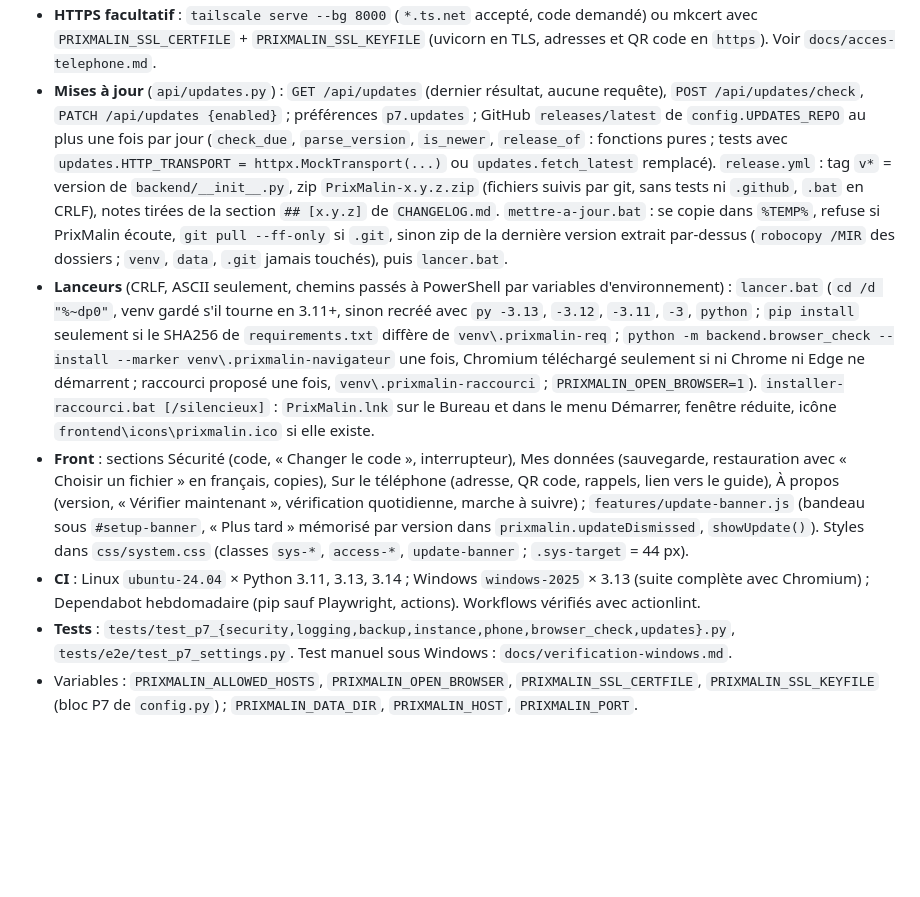
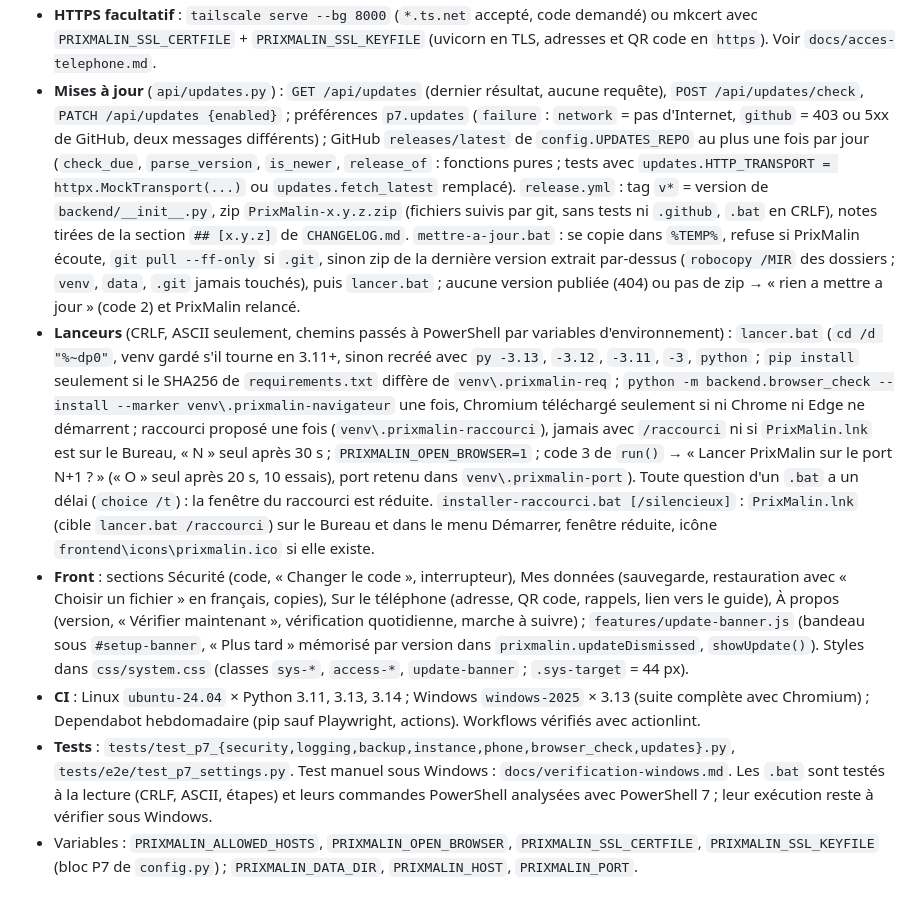
Before and after one commit to Dayti-0/Checker-de-prix, a Markdown page: CLAUDE.md, the part around one of its changes. Drawn GitHub-style; blank space fills up the shorter version.

```diff
--- a/CLAUDE.md
+++ b/CLAUDE.md
@@ -323,9 +323,9 @@ P7. Fichiers : `backend/{security,instance,logging_setup,backup,browser_check}.p
 - **HTTPS facultatif** : `tailscale serve --bg 8000` (`*.ts.net` accepté, code demandé) ou mkcert avec `PRIXMALIN_SSL_CERTFILE` + `PRIXMALIN_SSL_KEYFILE` (uvicorn en TLS, adresses et QR code en `https`). Voir `docs/acces-telephone.md`.
-- **Mises à jour** (`api/updates.py`) : `GET /api/updates` (dernier résultat, aucune requête), `POST /api/updates/check`, `PATCH /api/updates {enabled}` ; préférences `p7.updates` ; GitHub `releases/latest` de `config.UPDATES_REPO` au plus une fois par jour (`check_due`, `parse_version`, `is_newer`, `release_of` : fonctions pures ; tests avec `updates.HTTP_TRANSPORT = httpx.MockTransport(...)` ou `updates.fetch_latest` remplacé). `release.yml` : tag `v*` = version de `backend/__init__.py`, zip `PrixMalin-x.y.z.zip` (fichiers suivis par git, sans tests ni `.github`, `.bat` en CRLF), notes tirées de la section `## [x.y.z]` de `CHANGELOG.md`. `mettre-a-jour.bat` : se copie dans `%TEMP%`, refuse si PrixMalin écoute, `git pull --ff-only` si `.git`, sinon zip de la dernière version extrait par-dessus (`robocopy /MIR` des dossiers ; `venv`, `data`, `.git` jamais touchés), puis `lancer.bat`.
-- **Lanceurs** (CRLF, ASCII seulement, chemins passés à PowerShell par variables d'environnement) : `lancer.bat` (`cd /d "%~dp0"`, venv gardé s'il tourne en 3.11+, sinon recréé avec `py -3.13`, `-3.12`, `-3.11`, `-3`, `python` ; `pip install` seulement si le SHA256 de `requirements.txt` diffère de `venv\.prixmalin-req` ; `python -m backend.browser_check --install --marker venv\.prixmalin-navigateur` une fois, Chromium téléchargé seulement si ni Chrome ni Edge ne démarrent ; raccourci proposé une fois, `venv\.prixmalin-raccourci` ; `PRIXMALIN_OPEN_BROWSER=1`). `installer-raccourci.bat [/silencieux]` : `PrixMalin.lnk` sur le Bureau et dans le menu Démarrer, fenêtre réduite, icône `frontend\icons\prixmalin.ico` si elle existe.
+- **Mises à jour** (`api/updates.py`) : `GET /api/updates` (dernier résultat, aucune requête), `POST /api/updates/check`, `PATCH /api/updates {enabled}` ; préférences `p7.updates` (`failure` : `network` = pas d'Internet, `github` = 403 ou 5xx de GitHub, deux messages différents) ; GitHub `releases/latest` de `config.UPDATES_REPO` au plus une fois par jour (`check_due`, `parse_version`, `is_newer`, `release_of` : fonctions pures ; tests avec `updates.HTTP_TRANSPORT = httpx.MockTransport(...)` ou `updates.fetch_latest` remplacé). `release.yml` : tag `v*` = version de `backend/__init__.py`, zip `PrixMalin-x.y.z.zip` (fichiers suivis par git, sans tests ni `.github`, `.bat` en CRLF), notes tirées de la section `## [x.y.z]` de `CHANGELOG.md`. `mettre-a-jour.bat` : se copie dans `%TEMP%`, refuse si PrixMalin écoute, `git pull --ff-only` si `.git`, sinon zip de la dernière version extrait par-dessus (`robocopy /MIR` des dossiers ; `venv`, `data`, `.git` jamais touchés), puis `lancer.bat` ; aucune version publiée (404) ou pas de zip → « rien a mettre a jour » (code 2) et PrixMalin relancé.
+- **Lanceurs** (CRLF, ASCII seulement, chemins passés à PowerShell par variables d'environnement) : `lancer.bat` (`cd /d "%~dp0"`, venv gardé s'il tourne en 3.11+, sinon recréé avec `py -3.13`, `-3.12`, `-3.11`, `-3`, `python` ; `pip install` seulement si le SHA256 de `requirements.txt` diffère de `venv\.prixmalin-req` ; `python -m backend.browser_check --install --marker venv\.prixmalin-navigateur` une fois, Chromium téléchargé seulement si ni Chrome ni Edge ne démarrent ; raccourci proposé une fois (`venv\.prixmalin-raccourci`), jamais avec `/raccourci` ni si `PrixMalin.lnk` est sur le Bureau, « N » seul après 30 s ; `PRIXMALIN_OPEN_BROWSER=1` ; code 3 de `run()` → « Lancer PrixMalin sur le port N+1 ? » (« O » seul après 20 s, 10 essais), port retenu dans `venv\.prixmalin-port`). Toute question d'un `.bat` a un délai (`choice /t`) : la fenêtre du raccourci est réduite. `installer-raccourci.bat [/silencieux]` : `PrixMalin.lnk` (cible `lancer.bat /raccourci`) sur le Bureau et dans le menu Démarrer, fenêtre réduite, icône `frontend\icons\prixmalin.ico` si elle existe.
 - **Front** : sections Sécurité (code, « Changer le code », interrupteur), Mes données (sauvegarde, restauration avec « Choisir un fichier » en français, copies), Sur le téléphone (adresse, QR code, rappels, lien vers le guide), À propos (version, « Vérifier maintenant », vérification quotidienne, marche à suivre) ; `features/update-banner.js` (bandeau sous `#setup-banner`, « Plus tard » mémorisé par version dans `prixmalin.updateDismissed`, `showUpdate()`). Styles dans `css/system.css` (classes `sys-*`, `access-*`, `update-banner` ; `.sys-target` = 44 px).
 - **CI** : Linux `ubuntu-24.04` × Python 3.11, 3.13, 3.14 ; Windows `windows-2025` × 3.13 (suite complète avec Chromium) ; Dependabot hebdomadaire (pip sauf Playwright, actions). Workflows vérifiés avec actionlint.
-- **Tests** : `tests/test_p7_{security,logging,backup,instance,phone,browser_check,updates}.py`, `tests/e2e/test_p7_settings.py`. Test manuel sous Windows : `docs/verification-windows.md`.
+- **Tests** : `tests/test_p7_{security,logging,backup,instance,phone,browser_check,updates}.py`, `tests/e2e/test_p7_settings.py`. Test manuel sous Windows : `docs/verification-windows.md`. Les `.bat` sont testés à la lecture (CRLF, ASCII, étapes) et leurs commandes PowerShell analysées avec PowerShell 7 ; leur exécution reste à vérifier sous Windows.
 - Variables : `PRIXMALIN_ALLOWED_HOSTS`, `PRIXMALIN_OPEN_BROWSER`, `PRIXMALIN_SSL_CERTFILE`, `PRIXMALIN_SSL_KEYFILE` (bloc P7 de `config.py`) ; `PRIXMALIN_DATA_DIR`, `PRIXMALIN_HOST`, `PRIXMALIN_PORT`.
 
 ## Notes
```
Also changed, not shown: other parts of CLAUDE.md (+4 -4 lines).
